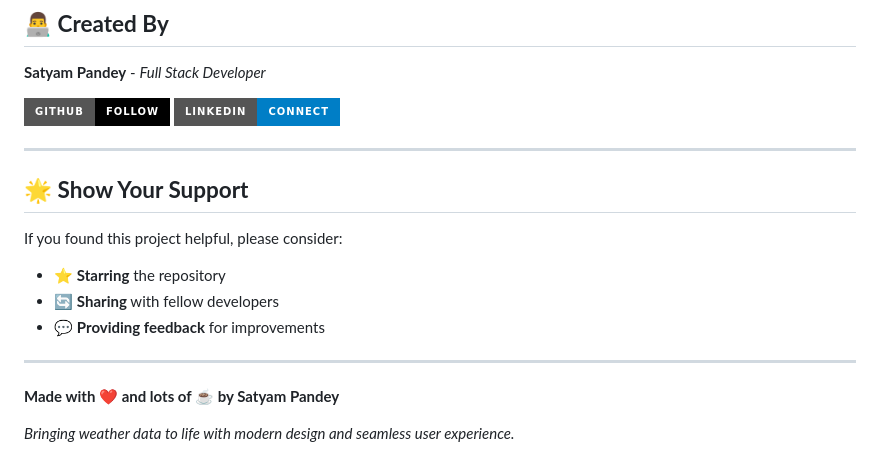
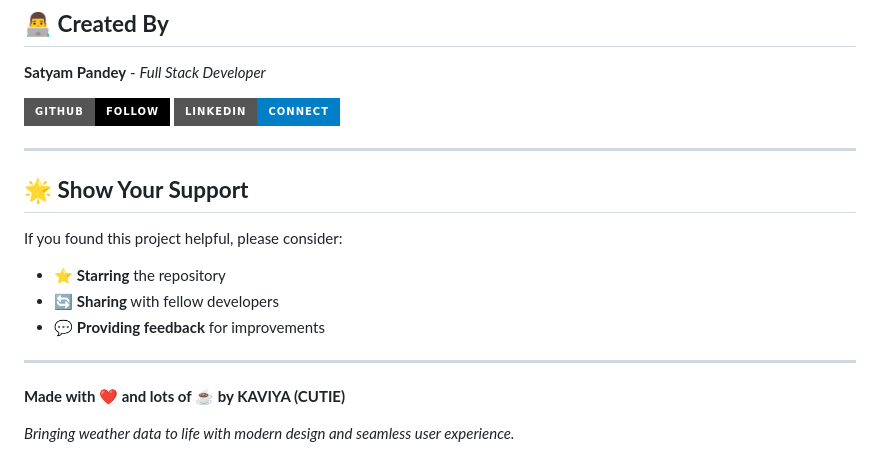
Before and after one commit to kaviyavarshini08/weather-dashboard, a Markdown page: README.md, the part around one of its changes. Rendered like a GitHub page; badges without logos.

```diff
--- a/README.md
+++ b/README.md
@@ -594,6 +594,6 @@ If you found this project helpful, please consider:
 
 ---
 
-**Made with ❤️ and lots of ☕ by Satyam Pandey**
+**Made with ❤️ and lots of ☕ by KAVIYA (CUTIE)**
 
 *Bringing weather data to life with modern design and seamless user experience.*
```
Also changed, not shown: other parts of README.md (+4 -4 lines).
